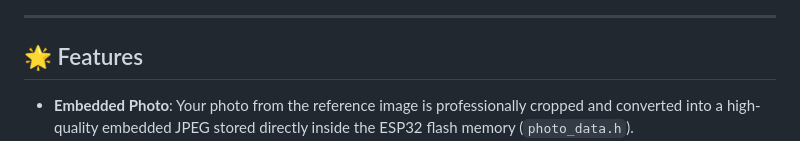
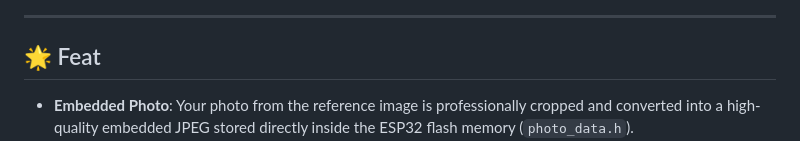
Before and after one commit to sakshyambastakoti/esp32-2432s028, a Markdown page: README.md, the part around the change. Drawn GitHub-style.

```diff
--- a/README.md
+++ b/README.md
@@ -6,7 +6,7 @@ A digital ID card sketch designed specifically for the **ESP32-2432S028** (commo
 
 ---
 
-## 🌟 Features
+## 🌟 Feat
 
 - **Embedded Photo**: Your photo from the reference image is professionally cropped and converted into a high-quality embedded JPEG stored directly inside the ESP32 flash memory (`photo_data.h`).
 - **Cyber / Glassmorphic UI**: High-contrast, clean dark theme (`#0F172A`) with vibrant sky cyan neon borders, rounded pill badges, and realistic security barcode.
```
